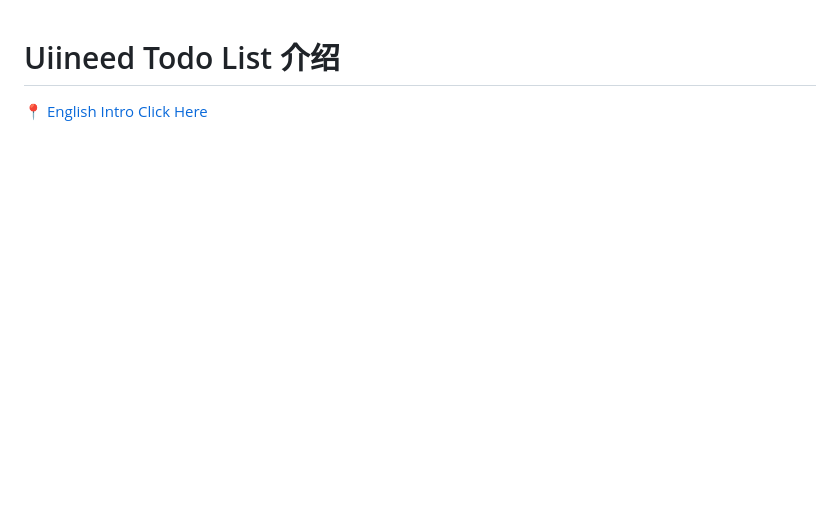
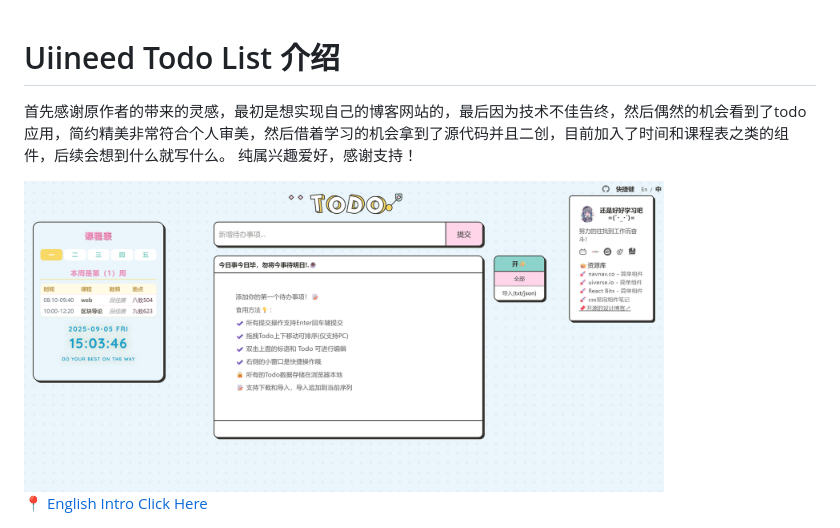
Before and after one commit to aixin0124/Todo, a Markdown page: README.md, the part around the change. Rendered like a GitHub page; pictures changed too: public/img/ricocc/v1.0.jpg (added); blank space fills up the shorter version.

```diff
--- a/README.md
+++ b/README.md
@@ -1,4 +1,9 @@
 # Uiineed Todo List 介绍
+
+首先感谢原作者的带来的灵感，最初是想实现自己的博客网站的，最后因为技术不佳告终，然后偶然的机会看到了todo应用，简约精美非常符合个人审美，然后借着学习的机会拿到了源代码并且二创，目前加入了时间和课程表之类的组件，后续会想到什么就写什么。
+纯属兴趣爱好，感谢支持！
+
+<img src="public/img/ricocc/v1.0.jpg" alt="ricocc-wechat" width="640" height="auto" style="border-radius:12px;display:inline-block;margin:12px;">
 
 [📍 English Intro Click Here](#intro)
 
```
